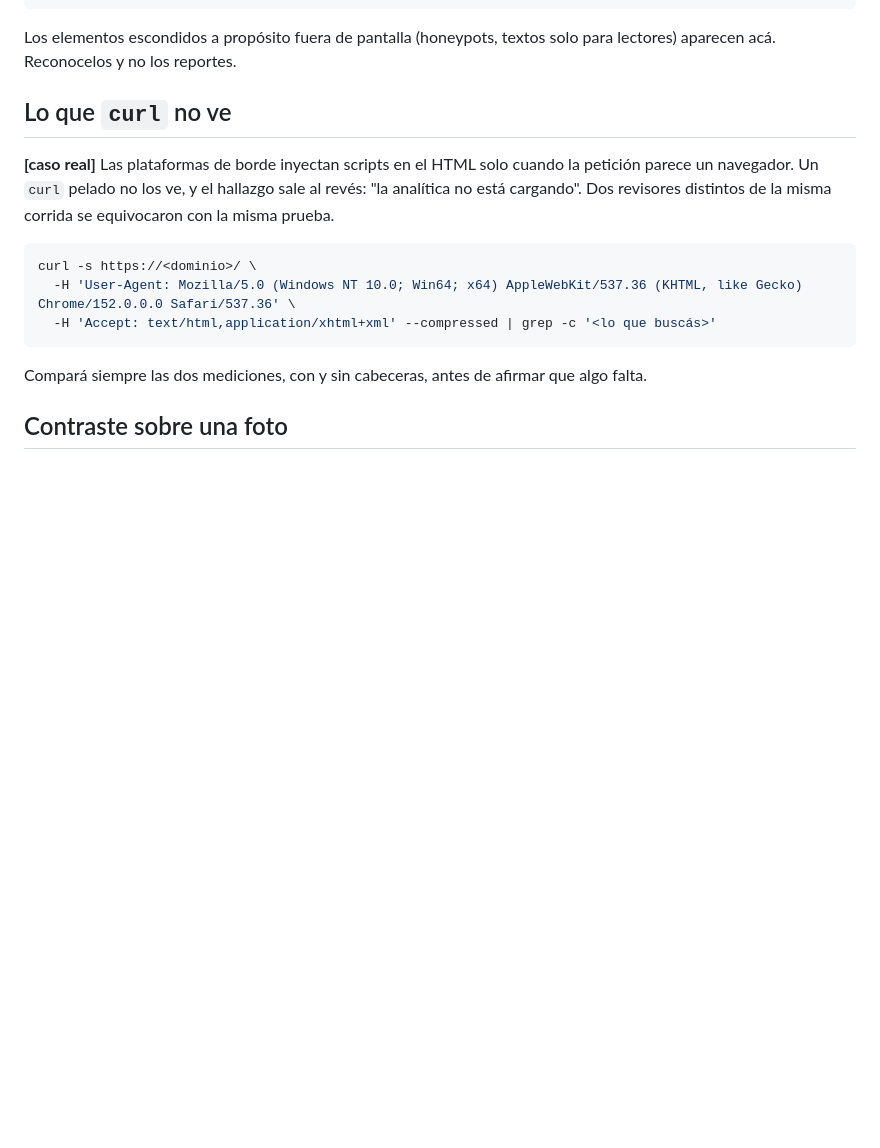
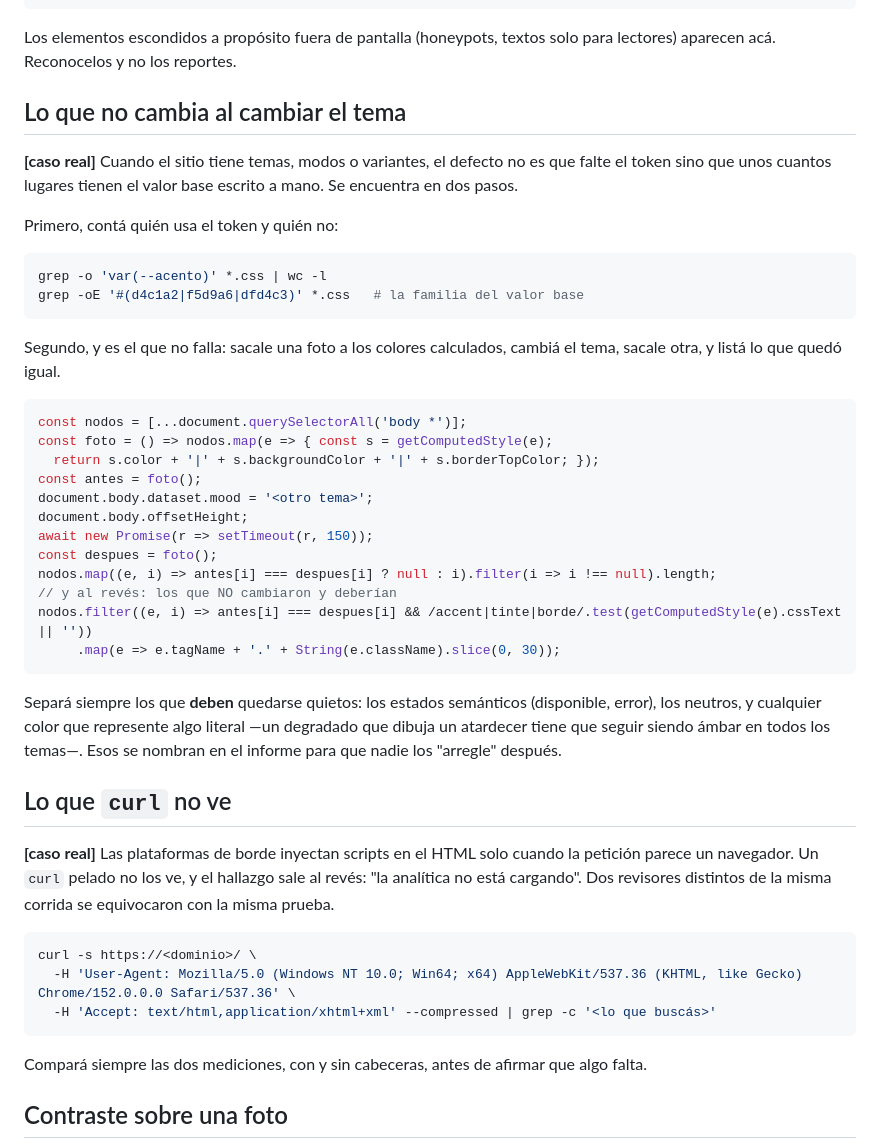
Before and after one commit to migueedlsantos97/revision-impecable, a Markdown page: skill/references/tecnicas.md, the part around the change. Drawn GitHub-style; blank space fills up the shorter version.

Commit message:
feat: el tema que se aplica a medias
Lo encontro Miguel mirando el sitio, no un revisor: al cambiar de ocasion el
acento cambiaba y trece lugares seguian en el color base porque tenian el valor
escrito a mano. El token existia y lo usaban treinta reglas.

Entra como check en el encargo de consistencia visual, con la tecnica que lo
encuentra sin leer CSS: foto de los colores calculados, cambio de tema, segunda
foto, y listar lo que quedo igual.

Y la trampa que me comi implementandolo: un token derivado declarado en :root
resuelve var(--accent) con el valor de :root, que es siempre el base, asi que
el tema no llega. Va donde vive el valor del que depende.

````diff
--- a/skill/references/tecnicas.md
+++ b/skill/references/tecnicas.md
@@ -50,6 +50,42 @@ En cada ancho que pruebes:
 
 Los elementos escondidos a propósito fuera de pantalla (honeypots, textos solo
 para lectores) aparecen acá. Reconocelos y no los reportes.
+
+## Lo que no cambia al cambiar el tema
+
+**[caso real]** Cuando el sitio tiene temas, modos o variantes, el defecto no es
+que falte el token sino que unos cuantos lugares tienen el valor base escrito a
+mano. Se encuentra en dos pasos.
+
+Primero, contá quién usa el token y quién no:
+
+```bash
+grep -o 'var(--acento)' *.css | wc -l
+grep -oE '#(d4c1a2|f5d9a6|dfd4c3)' *.css   # la familia del valor base
+```
+
+Segundo, y es el que no falla: sacale una foto a los colores calculados, cambiá
+el tema, sacale otra, y listá lo que quedó igual.
+
+```js
+const nodos = [...document.querySelectorAll('body *')];
+const foto = () => nodos.map(e => { const s = getComputedStyle(e);
+  return s.color + '|' + s.backgroundColor + '|' + s.borderTopColor; });
+const antes = foto();
+document.body.dataset.mood = '<otro tema>';
+document.body.offsetHeight;
+await new Promise(r => setTimeout(r, 150));
+const despues = foto();
+nodos.map((e, i) => antes[i] === despues[i] ? null : i).filter(i => i !== null).length;
+// y al revés: los que NO cambiaron y deberían
+nodos.filter((e, i) => antes[i] === despues[i] && /accent|tinte|borde/.test(getComputedStyle(e).cssText || ''))
+     .map(e => e.tagName + '.' + String(e.className).slice(0, 30));
+```
+
+Separá siempre los que **deben** quedarse quietos: los estados semánticos
+(disponible, error), los neutros, y cualquier color que represente algo literal
+—un degradado que dibuja un atardecer tiene que seguir siendo ámbar en todos
+los temas—. Esos se nombran en el informe para que nadie los "arregle" después.
 
 ## Lo que `curl` no ve
 
````
Also changed, not shown: skill/references/encargos.md (+11 -0 lines).
